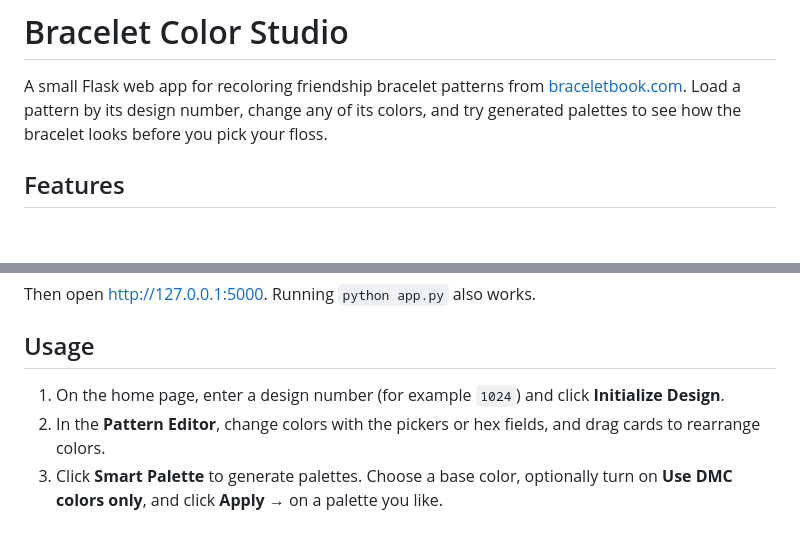
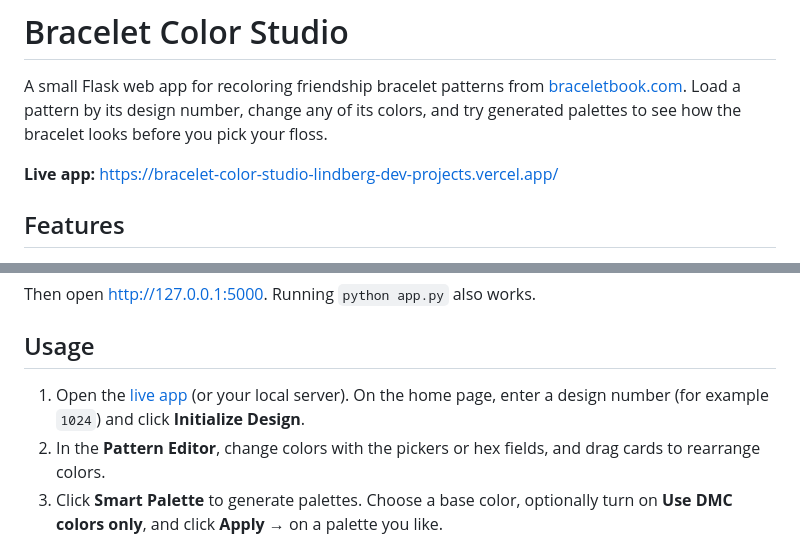
Before and after one commit to niclindb/bracelet-color-studio, a Markdown page: README.md, 2 parts joined by grey strips. Drawn GitHub-style; blank space fills up the shorter version.

Commit message:
Add live app URL to README
Co-Authored-By: Claude Opus 5.5 <noreply@anthropic.com>
Claude-Session: https://claude.ai/code/session_018U5VzfyqGjy8KxAwQhQ4uX

```diff
--- a/README.md
+++ b/README.md
@@ -1,6 +1,8 @@
 # Bracelet Color Studio
 
 A small Flask web app for recoloring friendship bracelet patterns from [braceletbook.com](https://www.braceletbook.com/). Load a pattern by its design number, change any of its colors, and try generated palettes to see how the bracelet looks before you pick your floss.
+
+**Live app:** https://bracelet-color-studio-lindberg-dev-projects.vercel.app/
 
 ## Features
 
@@ -39,7 +41,7 @@ Then open http://127.0.0.1:5000. Running `python app.py` also works.
 
 ## Usage
 
-1. On the home page, enter a design number (for example `1024`) and click **Initialize Design**.
+1. Open the [live app](https://bracelet-color-studio-lindberg-dev-projects.vercel.app/) (or your local server). On the home page, enter a design number (for example `1024`) and click **Initialize Design**.
 2. In the **Pattern Editor**, change colors with the pickers or hex fields, and drag cards to rearrange colors.
 3. Click **Smart Palette** to generate palettes. Choose a base color, optionally turn on **Use DMC colors only**, and click **Apply →** on a palette you like.
 4. You land back in the editor with that palette applied. The URL keeps the colors (`/design/<number>?hex_codes=...`), so you can bookmark or share it.
```
